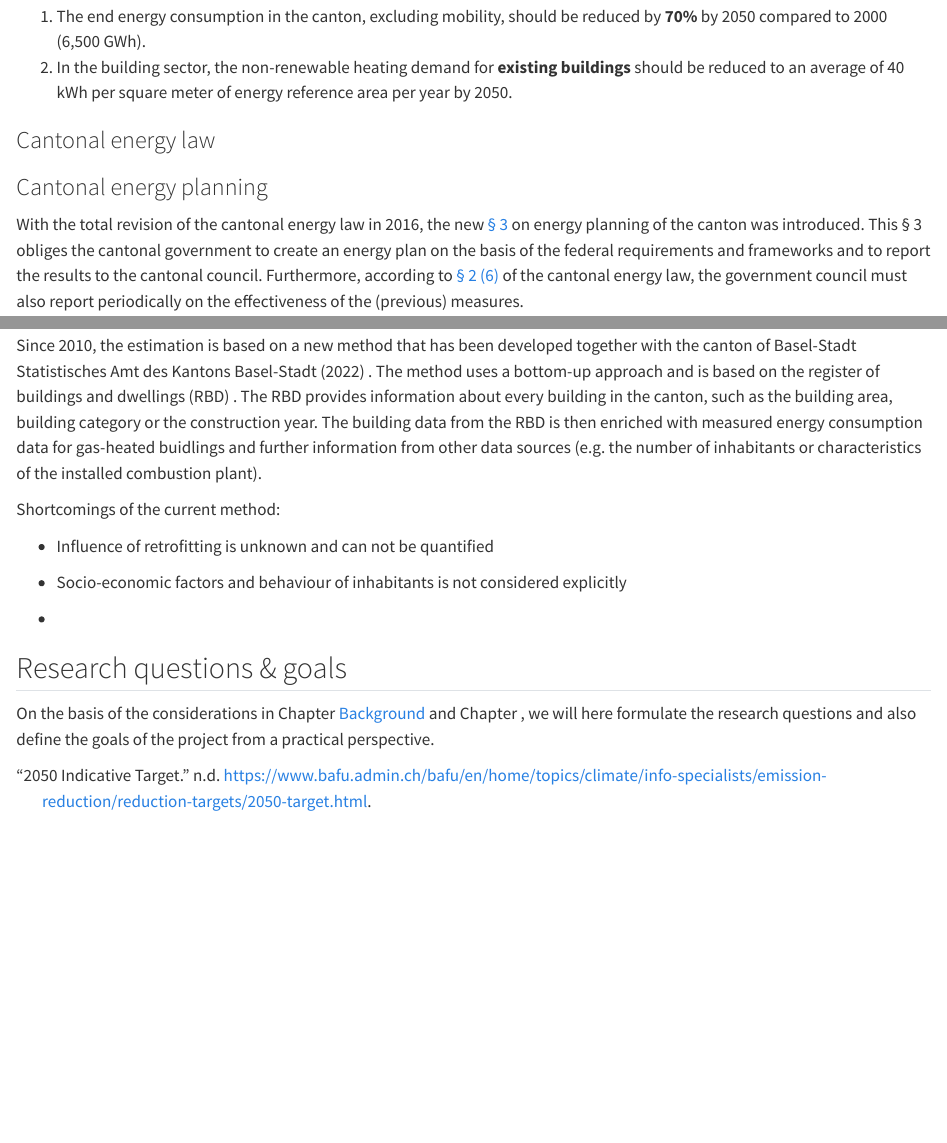
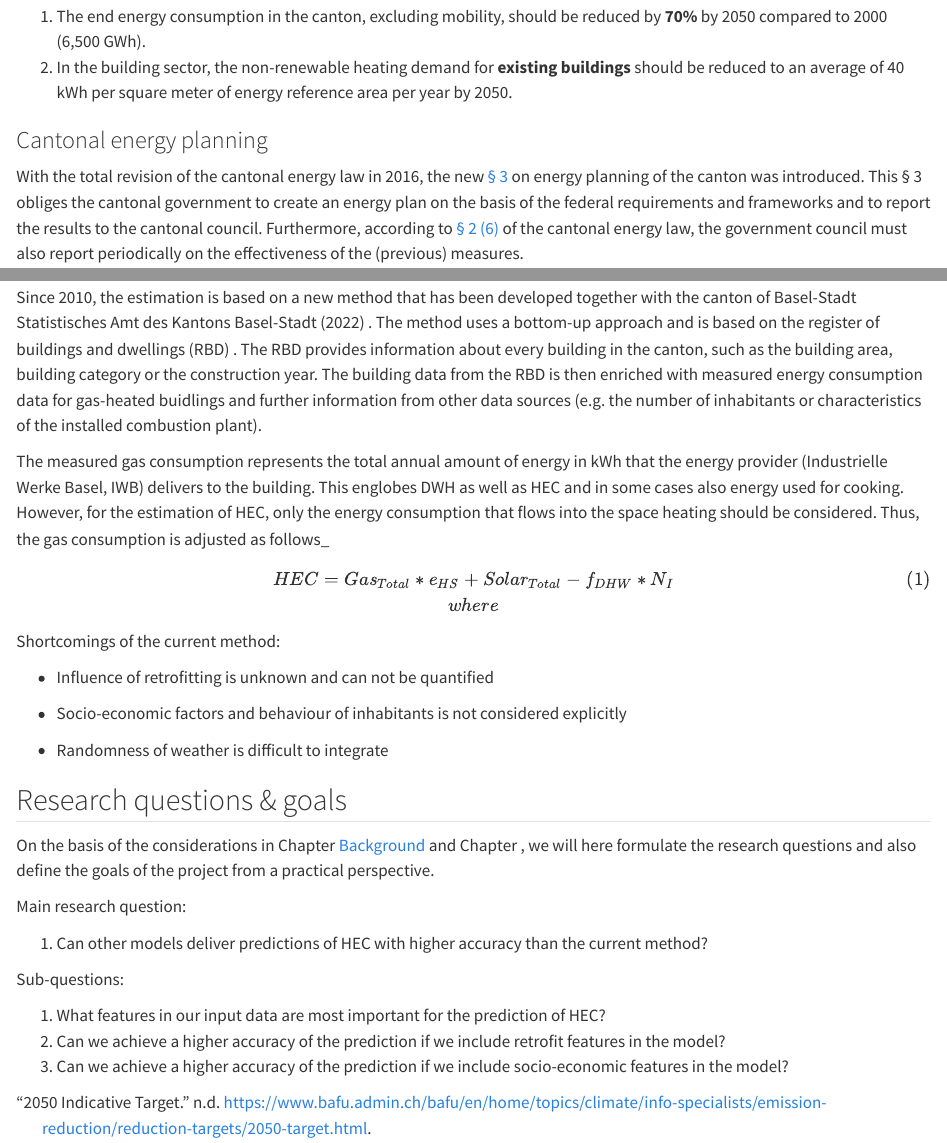
Before and after one commit to lucahuesler/masterthesis_energy, a Quarto document (01-Introduction.qmd): the page in a window 1100 px wide, from 800 px down, and a second part further down, joined at a grey line. Rendered offline with R 4.5, knitr and Pandoc in place of Quarto, with nearby package versions.

Commit message:
Added HEC equation and reseearch questions

````diff
--- a/01-Introduction.qmd
+++ b/01-Introduction.qmd
@@ -40,8 +40,6 @@ In 2022, the cantonal council published a new version of the energy planning rep
 1.  The end energy consumption in the canton, excluding mobility, should be reduced by **70%** by 2050 compared to 2000 (6,500 GWh).
 2.  In the building sector, the non-renewable heating demand for **existing buildings** should be reduced to an average of 40 kWh per square meter of energy reference area per year by 2050.
 
-### Cantonal energy law
-
 ### Cantonal energy planning
 
 With the total revision of the cantonal energy law in 2016, the new [§ 3](https://bl.clex.ch/app/de/texts_of_law/490/art/3) on energy planning of the canton was introduced. This § 3 obliges the cantonal government to create an energy plan on the basis of the federal requirements and frameworks and to report the results to the cantonal council. Furthermore, according to [§ 2 (6)](https://bl.clex.ch/app/de/texts_of_law/490/art/2) of the cantonal energy law, the government council must also report periodically on the effectiveness of the (previous) measures.
@@ -64,14 +62,38 @@ As mentioned in @cantonal-energy-planning, the Canton of Basel-Landschaft conduc
 
 Since 2010, the estimation is based on a new method that has been developed together with the canton of Basel-Stadt @statistischesamtdeskantonsbasel-stadt2022 . The method uses a bottom-up approach and is based on the register of buildings and dwellings (RBD) <!--# Add footnote about difference between federal RBD and cantonal RBD -->. The RBD provides information about every building in the canton, such as the building area, building category or the construction year. The building data from the RBD is then enriched with measured energy consumption data for gas-heated buidlings and further information from other data sources (e.g. the number of inhabitants or characteristics of the installed combustion plant).
 
+The measured gas consumption represents the total annual amount of energy in kWh that the energy provider (Industrielle Werke Basel, IWB) delivers to the building. This englobes DWH as well as HEC and in some cases also energy used for cooking. However, for the estimation of HEC, only the energy consumption that flows into the space heating should be considered. Thus, the gas consumption is adjusted as follows\_
+
+$$HEC = Gas_{Total}*e_{HS} + Solar_{Total} - f_{DHW}*N_{I} \\
+ where $$ {#eq-hec}
+
+```{=tex}
+\begin{flalign}
+where
+Gas_{Total} = Total \ gas \ consumption \ in \ kWh « as  \ measured  \ by  \ IWB, \\
+Solar_{Total} = Estimated \ solar \ production \ in \ kWh \\
+f_{DHW} = Constant \ estimated \ factor \ of \ DWH \ per \ person \ and \ year \ (850 kWh)\\
+N_{I} = Number \ of \ inhabitants\\
+\end{flalign}
+```
 Shortcomings of the current method:
 
 -   Influence of retrofitting is unknown and can not be quantified
 
 -   Socio-economic factors and behaviour of inhabitants is not considered explicitly
 
--
+-   Randomness of weather is difficult to integrate
 
 ## Research questions & goals {#Research-Questions-Goals}
 
 On the basis of the considerations in Chapter [Background](#background) and Chapter , we will here formulate the research questions and also define the goals of the project from a practical perspective.
+
+Main research question:
+
+1.  Can other models deliver predictions of HEC with higher accuracy than the current method?
+
+Sub-questions:
+
+1.  What features in our input data are most important for the prediction of HEC?
+2.  Can we achieve a higher accuracy of the prediction if we include retrofit features in the model?
+3.  Can we achieve a higher accuracy of the prediction if we include socio-economic features in the model?
````
